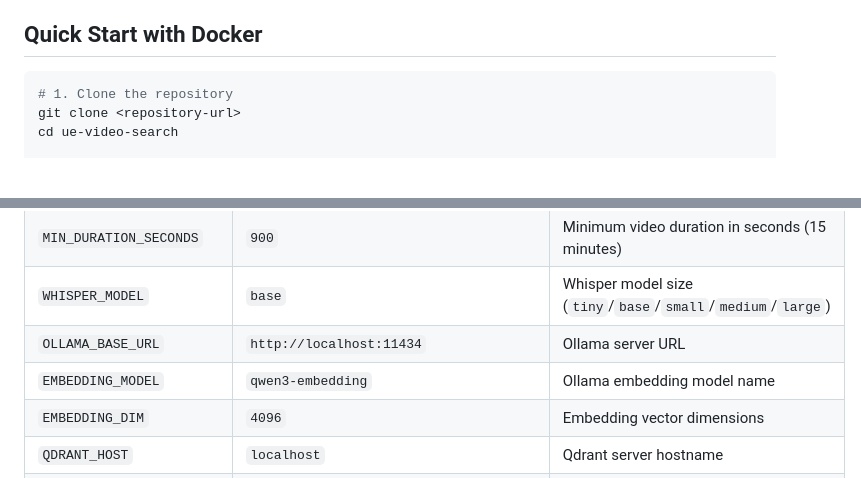
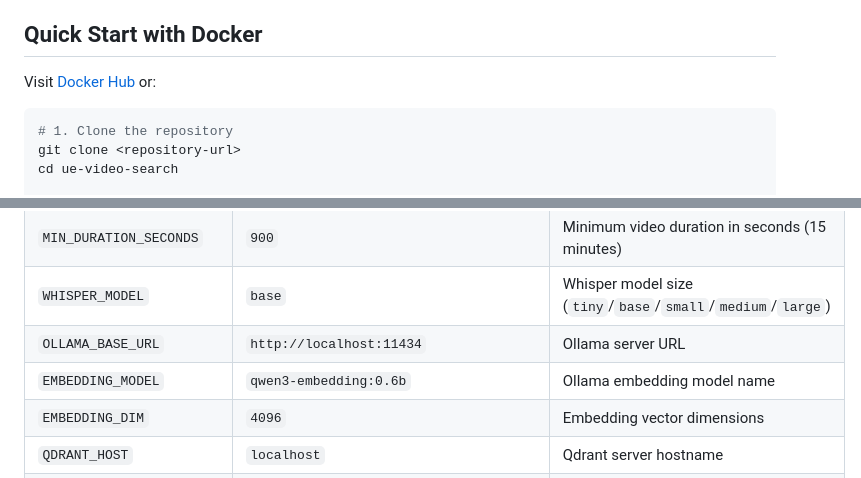
Before and after one commit to krojew/ue-video-search, a Markdown page: README.md, 2 parts joined by grey strips. GitHub-like rendering; blank space fills up the shorter version.

````diff
--- a/README.md
+++ b/README.md
@@ -21,6 +21,8 @@ Fetches videos from the [Unreal Engine YouTube channel](https://www.youtube.com/
 - **NVIDIA GPU** (optional) — for accelerated transcription
 
 ## Quick Start with Docker
+
+Visit [Docker Hub](https://hub.docker.com/r/krojew/ue-video-search) or:
 
 ```bash
 # 1. Clone the repository
@@ -71,7 +73,7 @@ All settings can be configured via environment variables. Create a `.env` file o
 | `MIN_DURATION_SECONDS` | `900` | Minimum video duration in seconds (15 minutes) |
 | `WHISPER_MODEL` | `base` | Whisper model size (`tiny`/`base`/`small`/`medium`/`large`) |
 | `OLLAMA_BASE_URL` | `http://localhost:11434` | Ollama server URL |
-| `EMBEDDING_MODEL` | `qwen3-embedding` | Ollama embedding model name |
+| `EMBEDDING_MODEL` | `qwen3-embedding:0.6b` | Ollama embedding model name |
 | `EMBEDDING_DIM` | `4096` | Embedding vector dimensions |
 | `QDRANT_HOST` | `localhost` | Qdrant server hostname |
 | `QDRANT_PORT` | `6333` | Qdrant server port |
````
